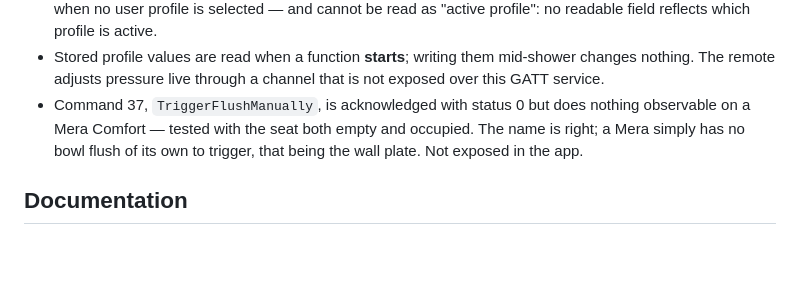
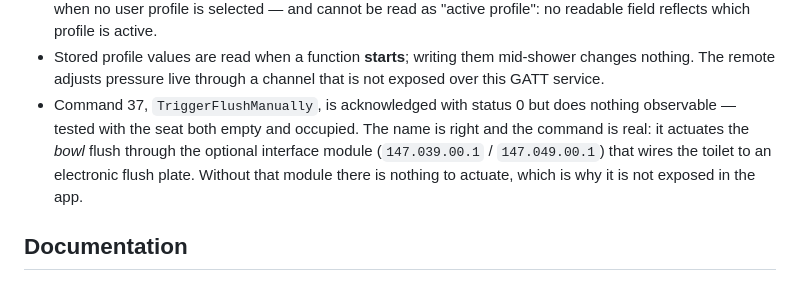
Before and after one commit to torp93/homey-geberit-aquaclean, a Markdown page: README.md, the part around the change. Drawn GitHub-style; blank space fills up the shorter version.

```diff
--- a/README.md
+++ b/README.md
@@ -91,9 +91,11 @@ Comfort:
   mid-shower changes nothing. The remote adjusts pressure live through a
   channel that is not exposed over this GATT service.
 - Command 37, `TriggerFlushManually`, is acknowledged with status 0 but does
-  nothing observable on a Mera Comfort — tested with the seat both empty and
-  occupied. The name is right; a Mera simply has no bowl flush of its own to
-  trigger, that being the wall plate. Not exposed in the app.
+  nothing observable — tested with the seat both empty and occupied. The name
+  is right and the command is real: it actuates the *bowl* flush through the
+  optional interface module (`147.039.00.1` / `147.049.00.1`) that wires the
+  toilet to an electronic flush plate. Without that module there is nothing to
+  actuate, which is why it is not exposed in the app.
 
 ## Documentation
 
```
Also changed, not shown: docs/ERROR_CODES.md (+8 -1 lines).
